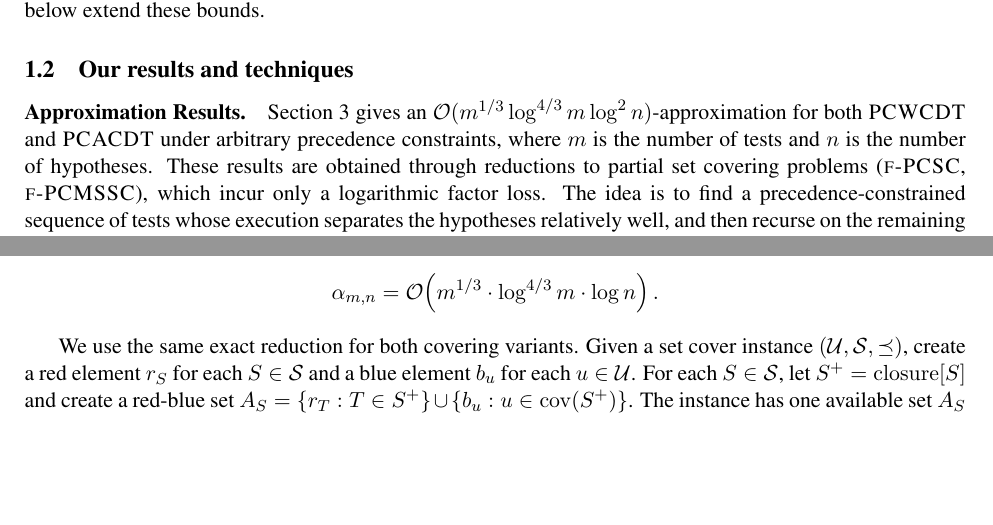
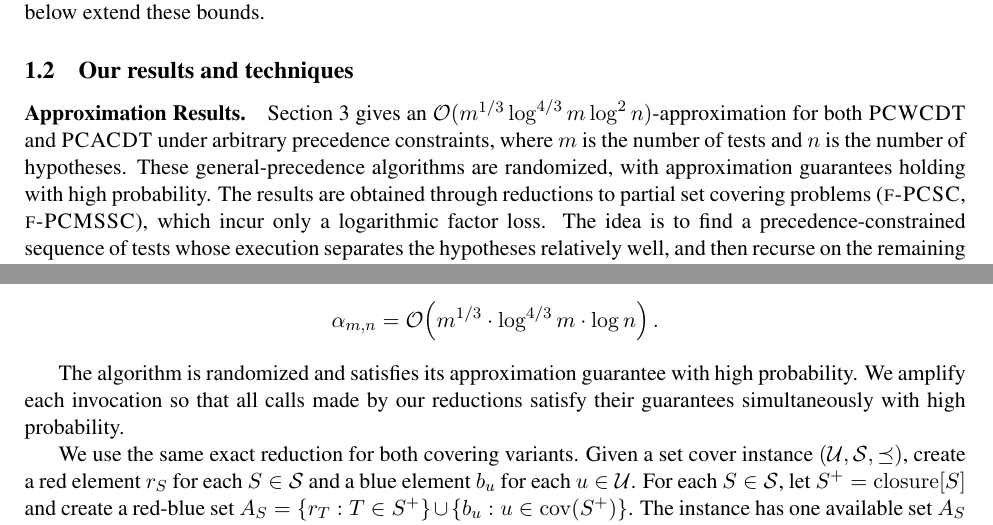
Before and after one commit to MSzyfel/Active-Learning-and-Covering-Problems-with-Precedence, a LaTeX paper (main_arxiv.tex, which reads sections/introduction.tex, sections/set_covering_section.tex): two parts of pages 3 and 11 of 32, joined at a grey line, cut so that both start at the same text, the shorter picture padded with empty space. Compiled offline with pdfLaTeX.

Commit message:
STOC review round 050: partial red-blue algorithm guarantee

```diff
--- a/sections/introduction.tex
+++ b/sections/introduction.tex
@@ -86,7 +86,7 @@ When allowing arbitrary precedence constraints, $\ProblemPCMSSC$ admits an $\big
 % \end{figure}
 
 \begingroup\setlength{\emergencystretch}{2em}
-Section~\ref{sec:AL} gives an $\bigo(m^{1/3}\log^{4/3}m\log^2 n)$-approximation for both $\hyperref[problem:PCWCDT]{\ProblemPCWCDT}$ and $\hyperref[problem:PCACDT]{\ProblemPCACDT}$ under arbitrary precedence constraints, where $m$ is the number of tests and $n$ is the number of hypotheses. These results are obtained through reductions to partial set covering problems ($\hyperref[problem:PCSC]{\ProblemPCSC}$, $\hyperref[problem:PCMSSC]{\ProblemPCMSSC}$), which incur only a logarithmic factor loss. The idea is to find a precedence-constrained sequence of tests whose execution separates the hypotheses relatively well, and then recurse on the remaining subproblems. To that end we construct a corresponding covering instance, where the sets correspond to tests and the elements correspond to hypotheses.
+Section~\ref{sec:AL} gives an $\bigo(m^{1/3}\log^{4/3}m\log^2 n)$-approximation for both $\hyperref[problem:PCWCDT]{\ProblemPCWCDT}$ and $\hyperref[problem:PCACDT]{\ProblemPCACDT}$ under arbitrary precedence constraints, where $m$ is the number of tests and $n$ is the number of hypotheses. These general-precedence algorithms are randomized, with approximation guarantees holding with high probability. The results are obtained through reductions to partial set covering problems ($\hyperref[problem:PCSC]{\ProblemPCSC}$, $\hyperref[problem:PCMSSC]{\ProblemPCMSSC}$), which incur only a logarithmic factor loss. The idea is to find a precedence-constrained sequence of tests whose execution separates the hypotheses relatively well, and then recurse on the remaining subproblems. To that end we construct a corresponding covering instance, where the sets correspond to tests and the elements correspond to hypotheses.
 
 The remaining task is to obtain the promised approximation for the precedence-constrained covering problems (cf. Section~\ref{sec:SC}).
 We remark that there already exists an $\bigo(\sqrt{m})$-approximation for the \textsc{Precedence-Constrained Min-Sum Set Cover}~\cite{PCMSSC}, but it works only for $f=1$. As it turns out, we require $f=1/4$ for our decision tree algorithms to work.
--- a/sections/set_covering_section.tex
+++ b/sections/set_covering_section.tex
@@ -20,6 +20,7 @@ We rely on the following approximation guarantee for $\ProblemPRBSC$.
     \alpha_{m,n}=\bigo\br{m^{1/3}\cdot\log^{4/3}m\cdot\log n}.
     \]
 \end{proposition}
+The algorithm is randomized and satisfies its approximation guarantee with high probability. We amplify each invocation so that all calls made by our reductions satisfy their guarantees simultaneously with high probability.
 
 We use the same exact reduction for both covering variants.
 Given a set cover instance $(\cU,\cS,\preceq)$, create a red element $r_S$ for each $S\in\cS$ and a blue element $b_u$ for each $u\in\cU$. For each $S\in\cS$, let $S^{+}=\closure{S}$ and create a red-blue set $A_S=\brc{r_T:T\in S^{+}}\cup\brc{b_u:u\in\cov\br{S^{+}}}$.
```
Also changed, not shown: sections/abstract.tex (+1 -1 lines), 1 other file.
